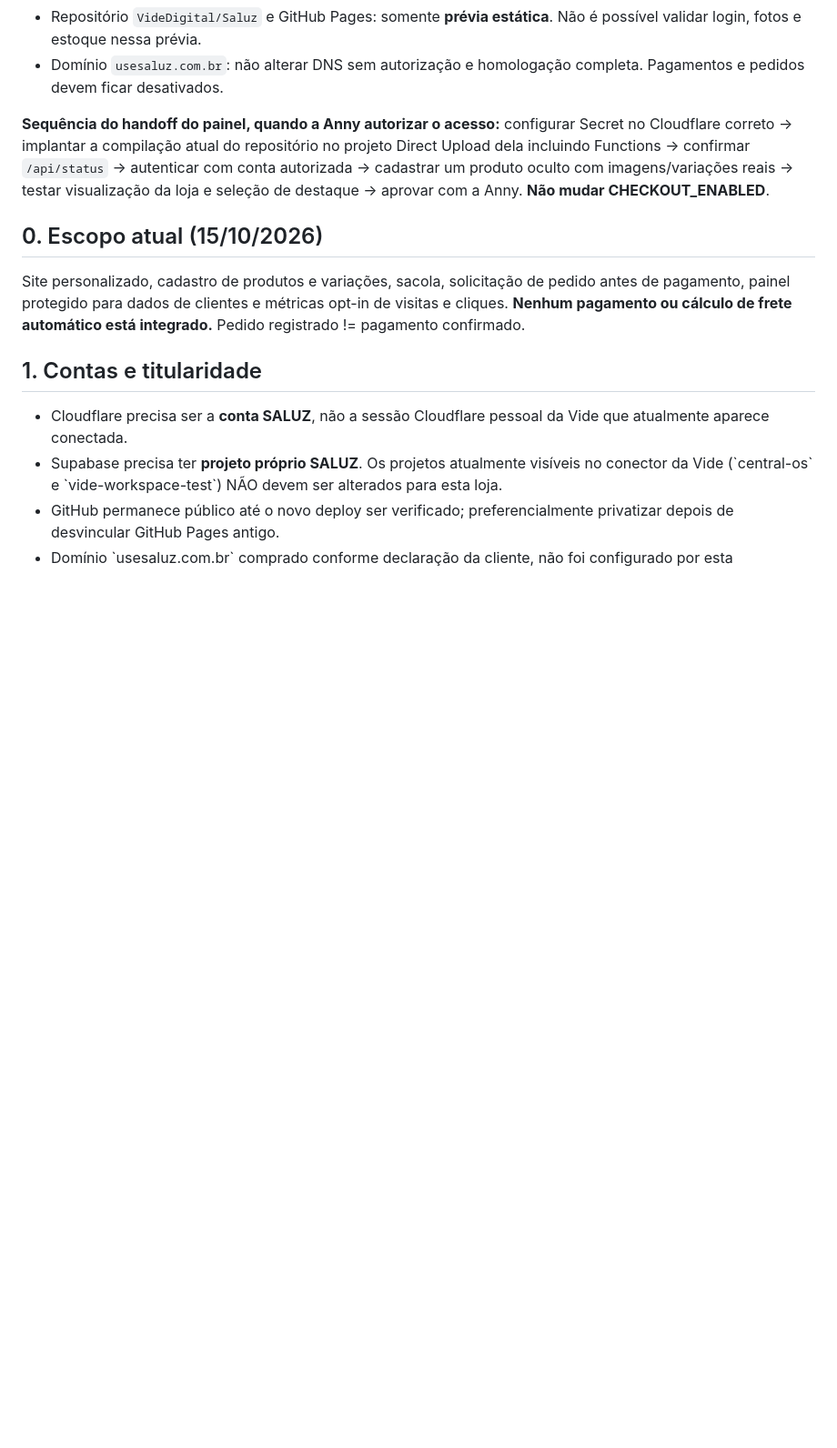
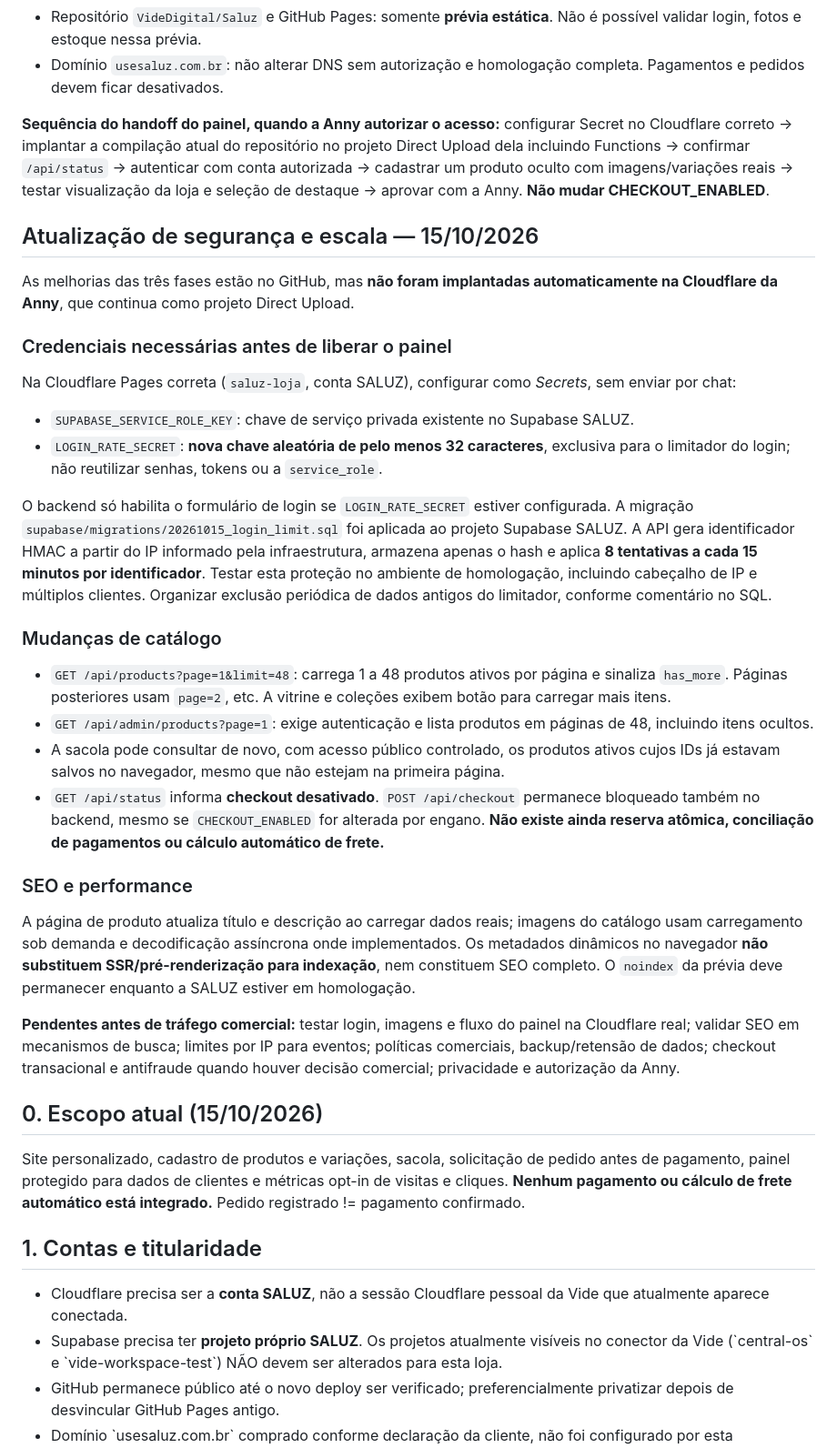
Before and after one commit to VideDigital/Saluz, a Markdown page: docs/CONFIGURACAO.md, the part around the change. Shown at 91% size. GitHub-like rendering; blank space fills up the shorter version.

Commit message:
docs(saluz): setup for HMAC login limit, pagination, safe checkout lock and SEO limitations

```diff
--- a/docs/CONFIGURACAO.md
+++ b/docs/CONFIGURACAO.md
@@ -9,6 +9,32 @@
 - Domínio `usesaluz.com.br`: não alterar DNS sem autorização e homologação completa. Pagamentos e pedidos devem ficar desativados.
 
 **Sequência do handoff do painel, quando a Anny autorizar o acesso:** configurar Secret no Cloudflare correto → implantar a compilação atual do repositório no projeto Direct Upload dela incluindo Functions → confirmar `/api/status` → autenticar com conta autorizada → cadastrar um produto oculto com imagens/variações reais → testar visualização da loja e seleção de destaque → aprovar com a Anny. **Não mudar CHECKOUT_ENABLED**.
+
+## Atualização de segurança e escala — 15/10/2026
+
+As melhorias das três fases estão no GitHub, mas **não foram implantadas automaticamente na Cloudflare da Anny**, que continua como projeto Direct Upload.
+
+### Credenciais necessárias antes de liberar o painel
+
+Na Cloudflare Pages correta (`saluz-loja`, conta SALUZ), configurar como *Secrets*, sem enviar por chat:
+
+- `SUPABASE_SERVICE_ROLE_KEY`: chave de serviço privada existente no Supabase SALUZ.
+- `LOGIN_RATE_SECRET`: **nova chave aleatória de pelo menos 32 caracteres**, exclusiva para o limitador do login; não reutilizar senhas, tokens ou a `service_role`.
+
+O backend só habilita o formulário de login se `LOGIN_RATE_SECRET` estiver configurada. A migração `supabase/migrations/20261015_login_limit.sql` foi aplicada ao projeto Supabase SALUZ. A API gera identificador HMAC a partir do IP informado pela infraestrutura, armazena apenas o hash e aplica **8 tentativas a cada 15 minutos por identificador**. Testar esta proteção no ambiente de homologação, incluindo cabeçalho de IP e múltiplos clientes. Organizar exclusão periódica de dados antigos do limitador, conforme comentário no SQL.
+
+### Mudanças de catálogo
+
+- `GET /api/products?page=1&limit=48`: carrega 1 a 48 produtos ativos por página e sinaliza `has_more`. Páginas posteriores usam `page=2`, etc. A vitrine e coleções exibem botão para carregar mais itens.
+- `GET /api/admin/products?page=1`: exige autenticação e lista produtos em páginas de 48, incluindo itens ocultos.
+- A sacola pode consultar de novo, com acesso público controlado, os produtos ativos cujos IDs já estavam salvos no navegador, mesmo que não estejam na primeira página.
+- `GET /api/status` informa **checkout desativado**. `POST /api/checkout` permanece bloqueado também no backend, mesmo se `CHECKOUT_ENABLED` for alterada por engano. **Não existe ainda reserva atômica, conciliação de pagamentos ou cálculo automático de frete.**
+
+### SEO e performance
+
+A página de produto atualiza título e descrição ao carregar dados reais; imagens do catálogo usam carregamento sob demanda e decodificação assíncrona onde implementados. Os metadados dinâmicos no navegador **não substituem SSR/pré-renderização para indexação**, nem constituem SEO completo. O `noindex` da prévia deve permanecer enquanto a SALUZ estiver em homologação.
+
+**Pendentes antes de tráfego comercial:** testar login, imagens e fluxo do painel na Cloudflare real; validar SEO em mecanismos de busca; limites por IP para eventos; políticas comerciais, backup/retensão de dados; checkout transacional e antifraude quando houver decisão comercial; privacidade e autorização da Anny.
 
 ## 0. Escopo atual (15/10/2026)
 
```
